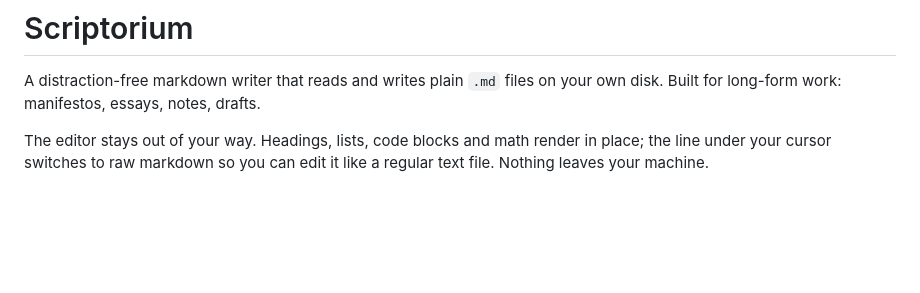
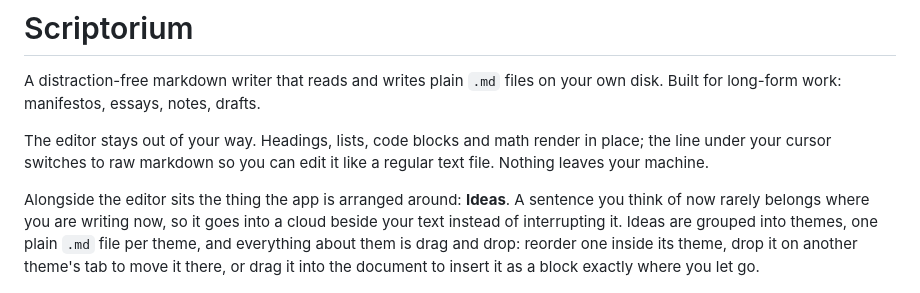
Before and after one commit to infinition/scriptorium, a Markdown page: README.md, the part around the change. Drawn GitHub-style; blank space fills up the shorter version.

```diff
--- a/README.md
+++ b/README.md
@@ -6,6 +6,14 @@ your own disk. Built for long-form work: manifestos, essays, notes, drafts.
 The editor stays out of your way. Headings, lists, code blocks and math render
 in place; the line under your cursor switches to raw markdown so you can edit
 it like a regular text file. Nothing leaves your machine.
+
+Alongside the editor sits the thing the app is arranged around: **Ideas**. A
+sentence you think of now rarely belongs where you are writing now, so it goes
+into a cloud beside your text instead of interrupting it. Ideas are grouped
+into themes, one plain `.md` file per theme, and everything about them is drag
+and drop: reorder one inside its theme, drop it on another theme's tab to move
+it there, or drag it into the document to insert it as a block exactly where
+you let go.
 
 ![Scriptorium](docs/screenshot.jpg)
 
```
Also changed, not shown: docs/app-icon.png (added), 1 other file.
